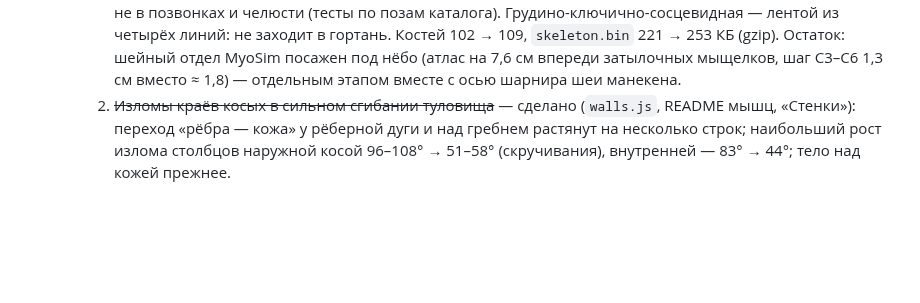
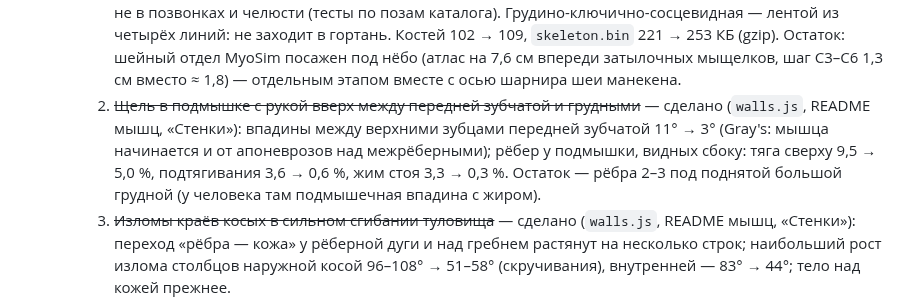
Before and after one commit to sakrett001-ai/Lazy-gym-planer, a Markdown page: docs/roadmap.md, the part around the change. GitHub-like rendering; blank space fills up the shorter version.

```diff
--- a/docs/roadmap.md
+++ b/docs/roadmap.md
@@ -218,6 +218,10 @@
         заходит в гортань. Костей 102 → 109, `skeleton.bin` 221 → 253 КБ (gzip). Остаток: шейный отдел MyoSim посажен под
         нёбо (атлас на 7,6 см впереди затылочных мыщелков, шаг C3–C6 1,3 см вместо ≈ 1,8) — отдельным этапом вместе с осью
         шарнира шеи манекена.
+     2. ~~Щель в подмышке с рукой вверх между передней зубчатой и грудными~~ — сделано (`walls.js`, README мышц,
+        «Стенки»): впадины между верхними зубцами передней зубчатой 11° → 3° (Gray's: мышца начинается и от апоневрозов
+        над межрёберными); рёбер у подмышки, видных сбоку: тяга сверху 9,5 → 5,0 %, подтягивания 3,6 → 0,6 %, жим стоя
+        3,3 → 0,3 %. Остаток — рёбра 2–3 под поднятой большой грудной (у человека там подмышечная впадина с жиром).
      3. ~~Изломы краёв косых в сильном сгибании туловища~~ — сделано (`walls.js`, README мышц, «Стенки»): переход «рёбра —
         кожа» у рёберной дуги и над гребнем растянут на несколько строк; наибольший рост излома столбцов наружной косой
         96–108° → 51–58° (скручивания), внутренней — 83° → 44°; тело над кожей прежнее.
```
Also changed, not shown: tools/muscles/README.md (+8 -1 lines).
